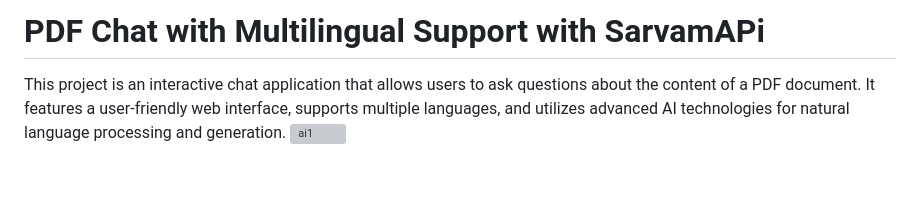
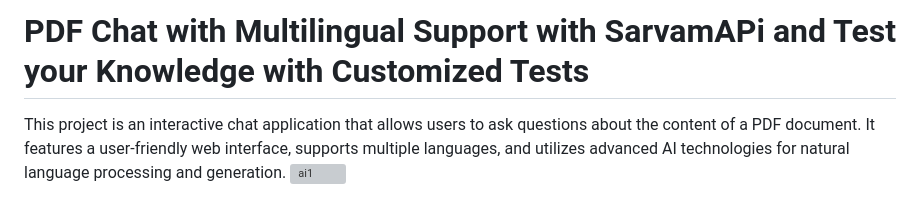
Before and after one commit to amanyadav721/ragbot_sarvamai, a Markdown page: README.md, the part around the change. Drawn GitHub-style; blank space fills up the shorter version; grey boxes are pictures that could not be loaded.

```diff
--- a/README.md
+++ b/README.md
@@ -1,4 +1,4 @@
-# PDF Chat with Multilingual Support with SarvamAPi
+# PDF Chat with Multilingual Support with SarvamAPi and Test your Knowledge with Customized Tests
 
 This project is an interactive chat application that allows users to ask questions about the content of a PDF document. It features a user-friendly web interface, supports multiple languages, and utilizes advanced AI technologies for natural language processing and generation.
 ![ai1](https://github.com/user-attachments/assets/79cb7932-e532-47b3-9bce-e3499c94d416)
```
